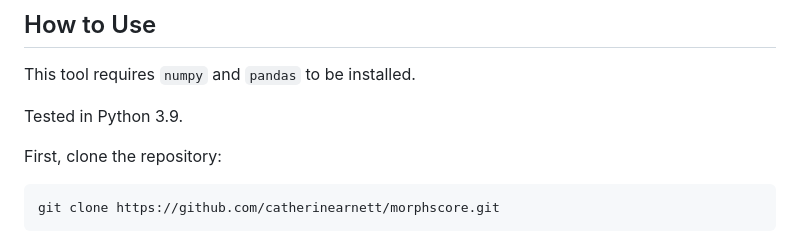
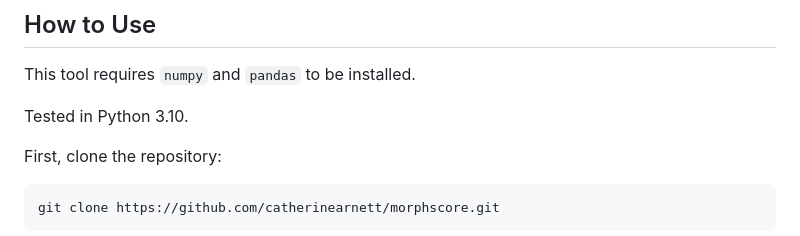
Before and after one commit to catherinearnett/morphscore, a Markdown page: README.md, the part around the change. Drawn GitHub-style.

```diff
--- a/README.md
+++ b/README.md
@@ -54,7 +54,7 @@ Example scores for different segmentations:
 
 This tool requires `numpy` and `pandas` to be installed.
 
-Tested in Python 3.9.
+Tested in Python 3.10.
 
 First, clone the repository:
 
```
